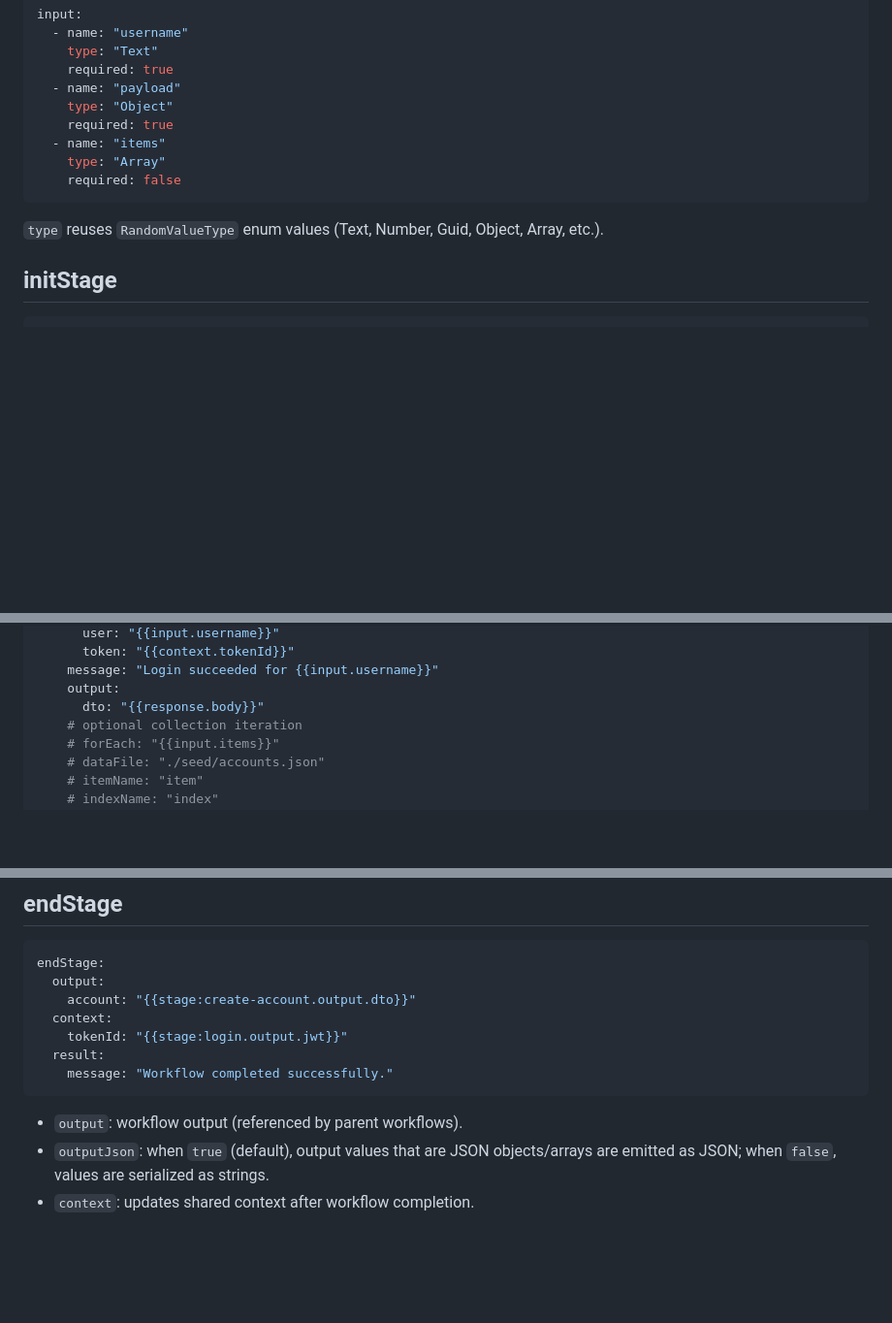
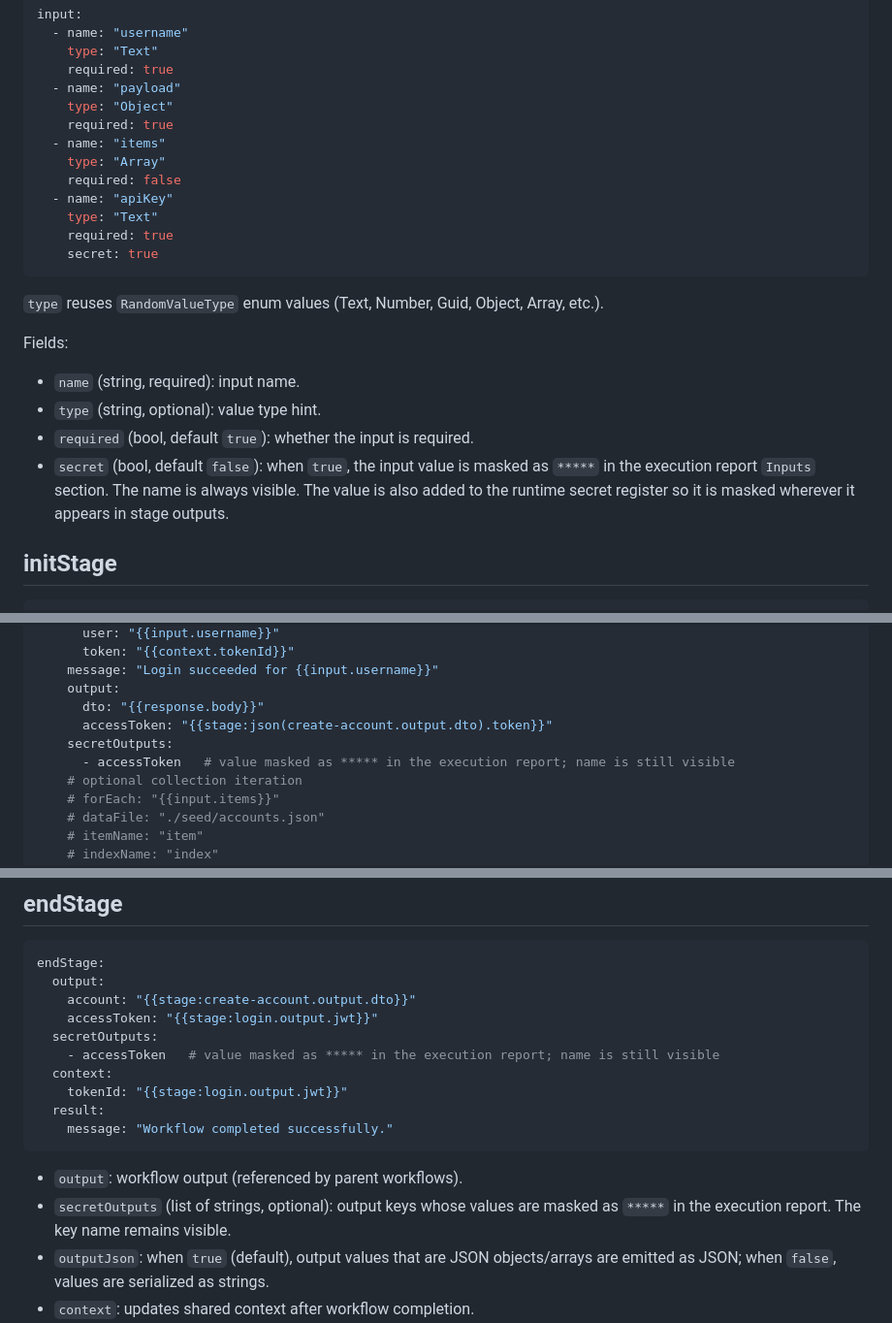
Before and after one commit to PinedaTec-EU/SphereIntegrationHub, a Markdown page: .doc/workflow-schema.md, 3 parts joined by grey strips. Shown at 97% size. Drawn GitHub-style; blank space fills up the shorter version.

````diff
--- a/.doc/workflow-schema.md
+++ b/.doc/workflow-schema.md
@@ -48,9 +48,20 @@ input:
   - name: "items"
     type: "Array"
     required: false
+  - name: "apiKey"
+    type: "Text"
+    required: true
+    secret: true
 ```
 
 `type` reuses `RandomValueType` enum values (Text, Number, Guid, Object, Array, etc.).
+
+Fields:
+
+- `name` (string, required): input name.
+- `type` (string, optional): value type hint.
+- `required` (bool, default `true`): whether the input is required.
+- `secret` (bool, default `false`): when `true`, the input value is masked as `*****` in the execution report `Inputs` section. The name is always visible. The value is also added to the runtime secret register so it is masked wherever it appears in stage outputs.
 
 ## initStage
 
@@ -114,6 +125,9 @@ stages:
     message: "Login succeeded for {{input.username}}"
     output:
       dto: "{{response.body}}"
+      accessToken: "{{stage:json(create-account.output.dto).token}}"
+    secretOutputs:
+      - accessToken   # value masked as ***** in the execution report; name is still visible
     # optional collection iteration
     # forEach: "{{input.items}}"
     # dataFile: "./seed/accounts.json"
@@ -368,6 +384,9 @@ If `dataFile` is present:
 endStage:
   output:
     account: "{{stage:create-account.output.dto}}"
+    accessToken: "{{stage:login.output.jwt}}"
+  secretOutputs:
+    - accessToken   # value masked as ***** in the execution report; name is still visible
   context:
     tokenId: "{{stage:login.output.jwt}}"
   result:
@@ -375,6 +394,7 @@ endStage:
 ```
 
 - `output`: workflow output (referenced by parent workflows).
+- `secretOutputs` (list of strings, optional): output keys whose values are masked as `*****` in the execution report. The key name remains visible.
 - `outputJson`: when `true` (default), output values that are JSON objects/arrays are emitted as JSON; when `false`, values are serialized as strings.
 - `context`: updates shared context after workflow completion.
 - `result.message`: optional success message for `workflow.result.message`.
````
Also changed, not shown: other parts of .doc/workflow-schema.md (+2 -0 lines), .doc/execution-reporting.md (+57 -0 lines), .doc/variables.md (+39 -1 lines).
